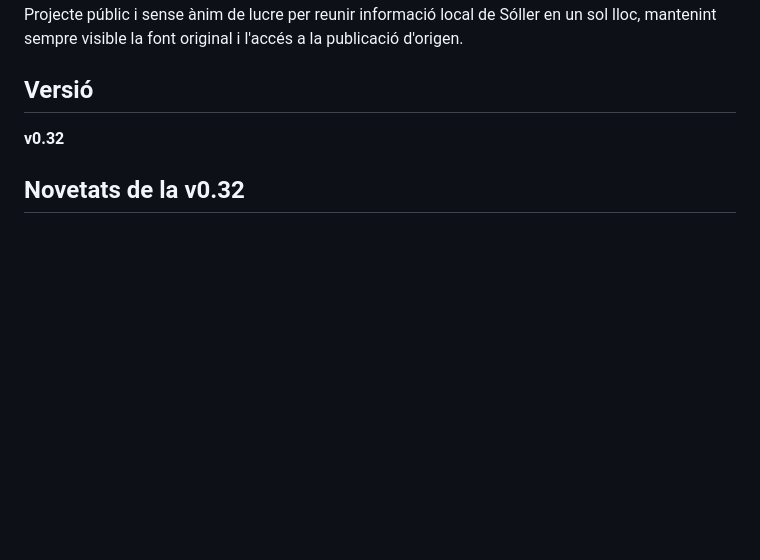
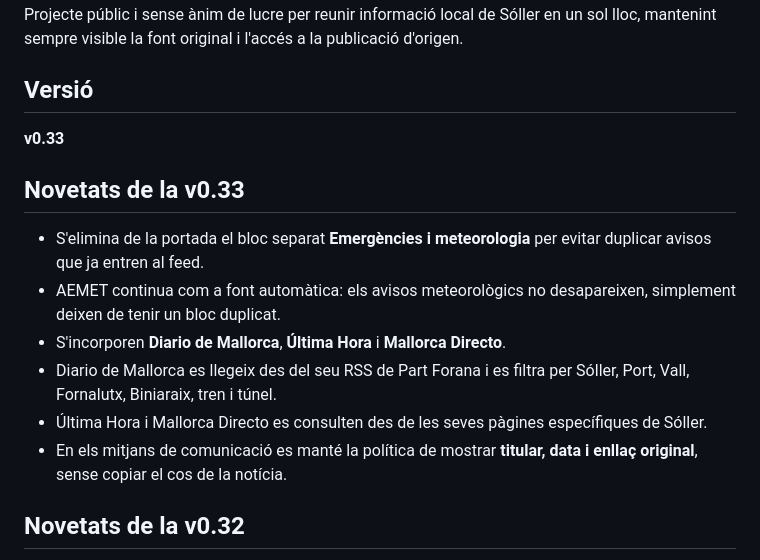
Before and after one commit to Juanjo-Cp18/soller-ara, a Markdown page: README.md, the part around the change. Rendered like a GitHub page; blank space fills up the shorter version.

Commit message:
docs: documentar v0.33 i ampliació de mitjans

```diff
--- a/README.md
+++ b/README.md
@@ -4,7 +4,16 @@ Projecte públic i sense ànim de lucre per reunir informació local de Sóller
 
 ## Versió
 
-**v0.32**
+**v0.33**
+
+## Novetats de la v0.33
+
+- S'elimina de la portada el bloc separat **Emergències i meteorologia** per evitar duplicar avisos que ja entren al feed.
+- AEMET continua com a font automàtica: els avisos meteorològics no desapareixen, simplement deixen de tenir un bloc duplicat.
+- S'incorporen **Diario de Mallorca**, **Última Hora** i **Mallorca Directo**.
+- Diario de Mallorca es llegeix des del seu RSS de Part Forana i es filtra per Sóller, Port, Vall, Fornalutx, Biniaraix, tren i túnel.
+- Última Hora i Mallorca Directo es consulten des de les seves pàgines específiques de Sóller.
+- En els mitjans de comunicació es manté la política de mostrar **titular, data i enllaç original**, sense copiar el cos de la notícia.
 
 ## Novetats de la v0.32
 
```
